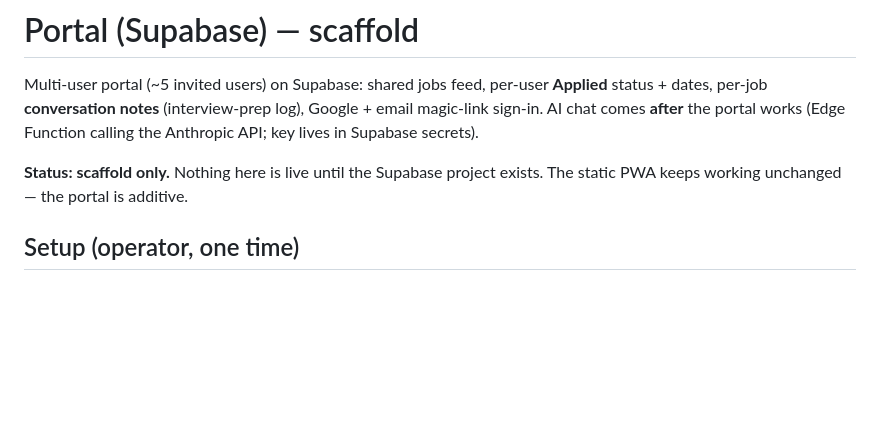
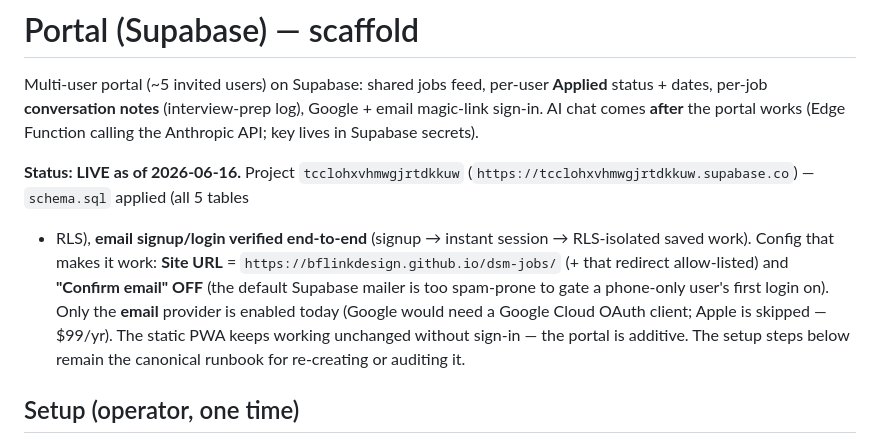
Before and after one commit to BFlinkDesign/dsm-jobs, a Markdown page: portal/README.md, the part around the change. Drawn GitHub-style; blank space fills up the shorter version.

```diff
--- a/portal/README.md
+++ b/portal/README.md
@@ -5,8 +5,16 @@ Multi-user portal (~5 invited users) on Supabase: shared jobs feed, per-user
 Google + email magic-link sign-in. AI chat comes **after** the portal works
 (Edge Function calling the Anthropic API; key lives in Supabase secrets).
 
-**Status: scaffold only.** Nothing here is live until the Supabase project
-exists. The static PWA keeps working unchanged — the portal is additive.
+**Status: LIVE as of 2026-06-16.** Project `tcclohxvhmwgjrtdkkuw`
+(`https://tcclohxvhmwgjrtdkkuw.supabase.co`) — `schema.sql` applied (all 5 tables
++ RLS), **email signup/login verified end-to-end** (signup → instant session →
+RLS-isolated saved work). Config that makes it work: **Site URL** =
+`https://bflinkdesign.github.io/dsm-jobs/` (+ that redirect allow-listed) and
+**"Confirm email" OFF** (the default Supabase mailer is too spam-prone to gate a
+phone-only user's first login on). Only the **email** provider is enabled today
+(Google would need a Google Cloud OAuth client; Apple is skipped — $99/yr). The
+static PWA keeps working unchanged without sign-in — the portal is additive. The
+setup steps below remain the canonical runbook for re-creating or auditing it.
 
 ## Setup (operator, one time)
 
```
Also changed, not shown: CLAUDE.md (+17 -5 lines), README.md (+13 -8 lines).
